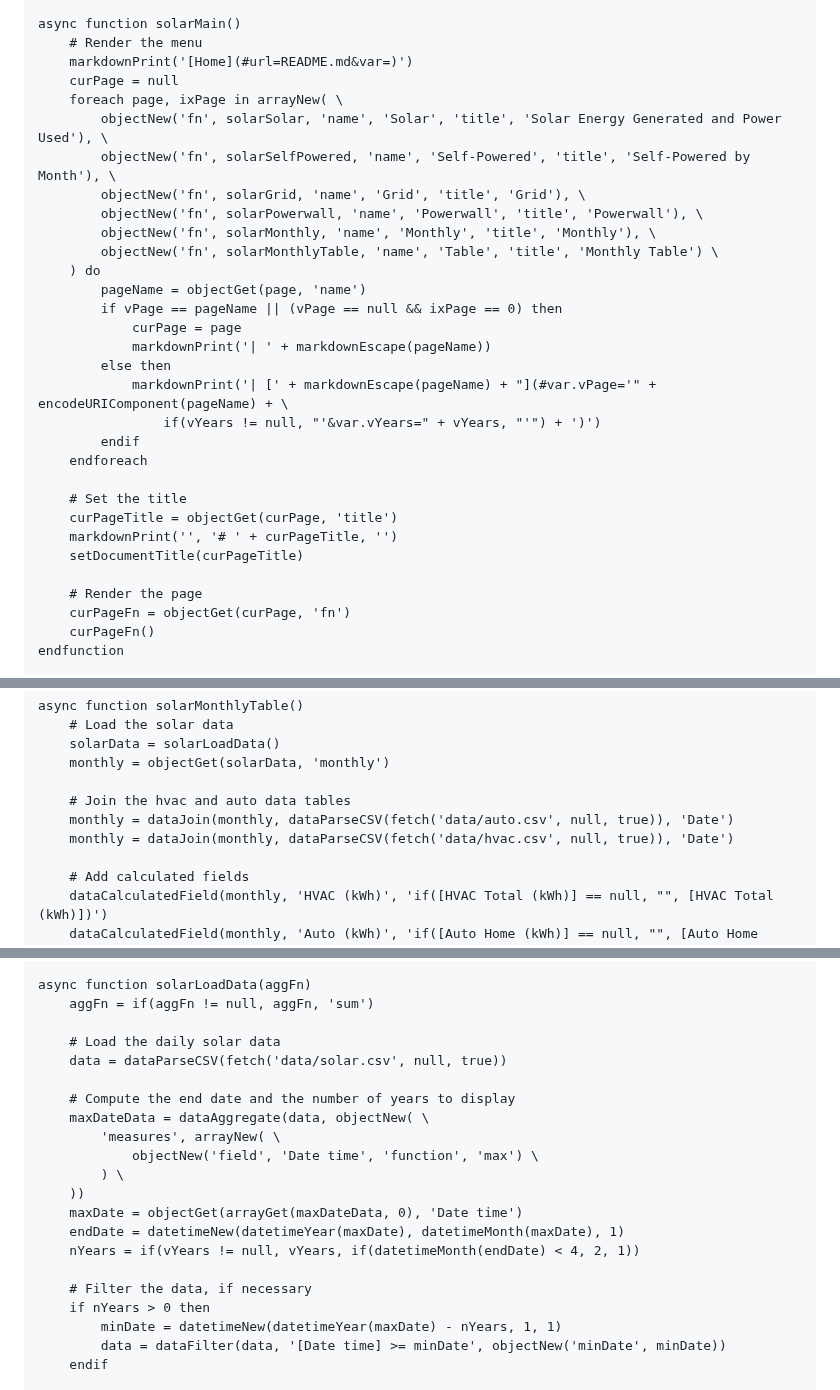
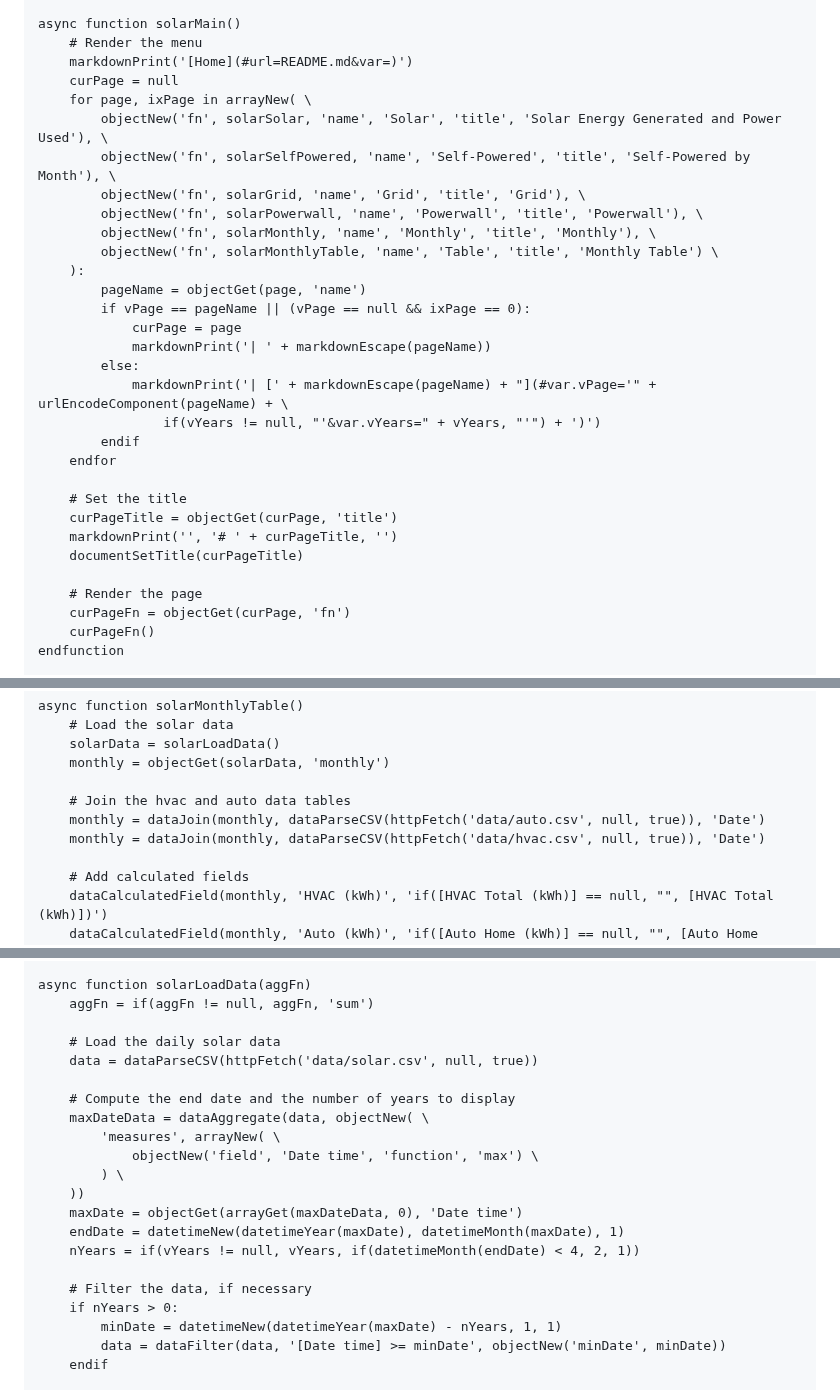
Before and after one commit to craigahobbs/solar, a Markdown page: solar.md, 3 parts joined by grey strips. Drawn GitHub-style.

Commit message:
update markdown-up

```diff
--- a/solar.md
+++ b/solar.md
@@ -7,28 +7,28 @@ async function solarMain()
     # Render the menu
     markdownPrint('[Home](#url=README.md&var=)')
     curPage = null
-    foreach page, ixPage in arrayNew( \
+    for page, ixPage in arrayNew( \
         objectNew('fn', solarSolar, 'name', 'Solar', 'title', 'Solar Energy Generated and Power Used'), \
         objectNew('fn', solarSelfPowered, 'name', 'Self-Powered', 'title', 'Self-Powered by Month'), \
         objectNew('fn', solarGrid, 'name', 'Grid', 'title', 'Grid'), \
         objectNew('fn', solarPowerwall, 'name', 'Powerwall', 'title', 'Powerwall'), \
         objectNew('fn', solarMonthly, 'name', 'Monthly', 'title', 'Monthly'), \
         objectNew('fn', solarMonthlyTable, 'name', 'Table', 'title', 'Monthly Table') \
-    ) do
+    ):
         pageName = objectGet(page, 'name')
-        if vPage == pageName || (vPage == null && ixPage == 0) then
+        if vPage == pageName || (vPage == null && ixPage == 0):
             curPage = page
             markdownPrint('| ' + markdownEscape(pageName))
-        else then
-            markdownPrint('| [' + markdownEscape(pageName) + "](#var.vPage='" + encodeURIComponent(pageName) + \
+        else:
+            markdownPrint('| [' + markdownEscape(pageName) + "](#var.vPage='" + urlEncodeComponent(pageName) + \
                 if(vYears != null, "'&var.vYears=" + vYears, "'") + ')')
         endif
-    endforeach
+    endfor
 
     # Set the title
     curPageTitle = objectGet(curPage, 'title')
     markdownPrint('', '# ' + curPageTitle, '')
-    setDocumentTitle(curPageTitle)
+    documentSetTitle(curPageTitle)
 
     # Render the page
     curPageFn = objectGet(curPage, 'fn')
@@ -338,8 +338,8 @@ async function solarMonthlyTable()
     monthly = objectGet(solarData, 'monthly')
 
     # Join the hvac and auto data tables
-    monthly = dataJoin(monthly, dataParseCSV(fetch('data/auto.csv', null, true)), 'Date')
-    monthly = dataJoin(monthly, dataParseCSV(fetch('data/hvac.csv', null, true)), 'Date')
+    monthly = dataJoin(monthly, dataParseCSV(httpFetch('data/auto.csv', null, true)), 'Date')
+    monthly = dataJoin(monthly, dataParseCSV(httpFetch('data/hvac.csv', null, true)), 'Date')
 
     # Add calculated fields
     dataCalculatedField(monthly, 'HVAC (kWh)', 'if([HVAC Total (kWh)] == null, "", [HVAC Total (kWh)])')
@@ -374,7 +374,7 @@ async function solarLoadData(aggFn)
     aggFn = if(aggFn != null, aggFn, 'sum')
 
     # Load the daily solar data
-    data = dataParseCSV(fetch('data/solar.csv', null, true))
+    data = dataParseCSV(httpFetch('data/solar.csv', null, true))
 
     # Compute the end date and the number of years to display
     maxDateData = dataAggregate(data, objectNew( \
@@ -387,7 +387,7 @@ async function solarLoadData(aggFn)
     nYears = if(vYears != null, vYears, if(datetimeMonth(endDate) < 4, 2, 1))
 
     # Filter the data, if necessary
-    if nYears > 0 then
+    if nYears > 0:
         minDate = datetimeNew(datetimeYear(maxDate) - nYears, 1, 1)
         data = dataFilter(data, '[Date time] >= minDate', objectNew('minDate', minDate))
     endif
```
